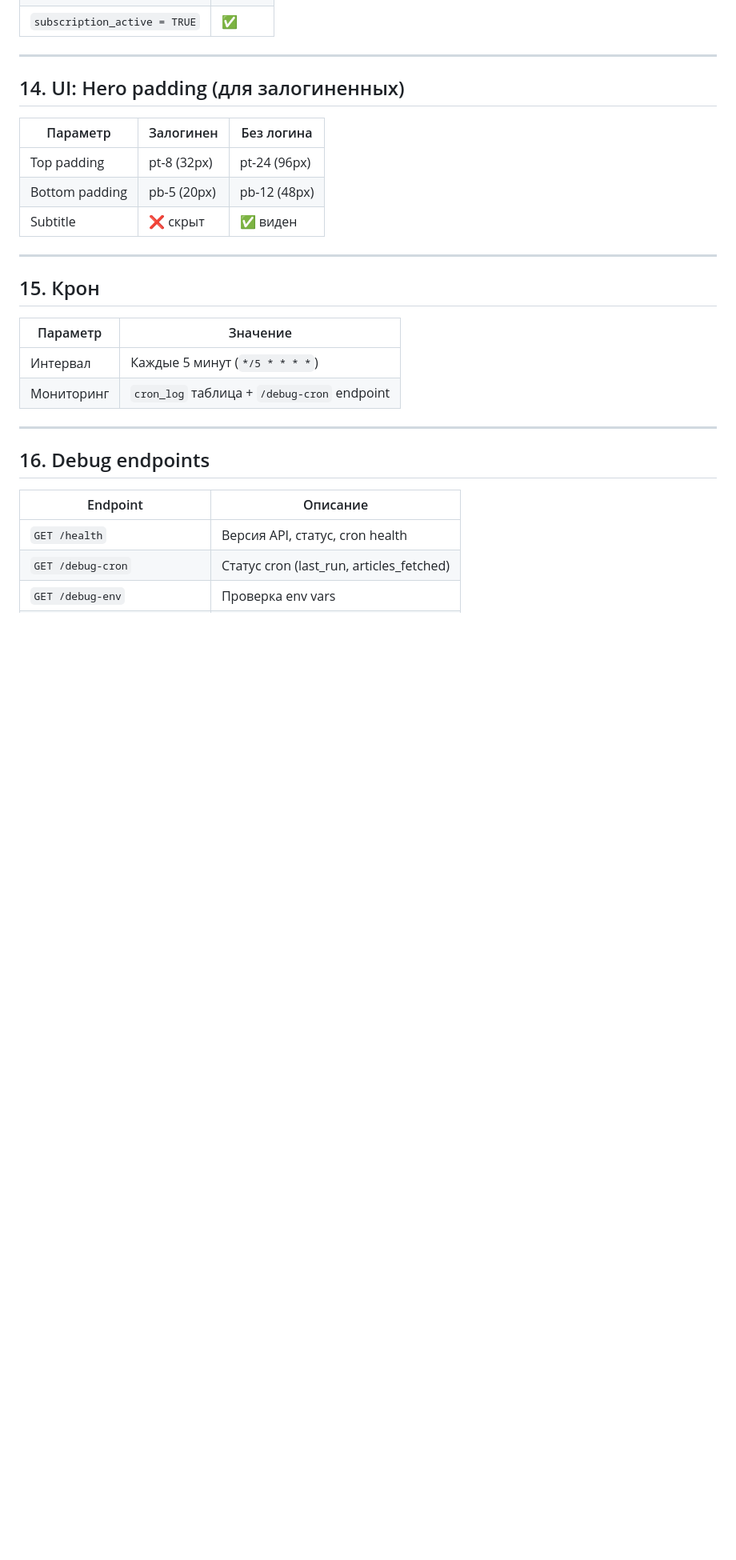
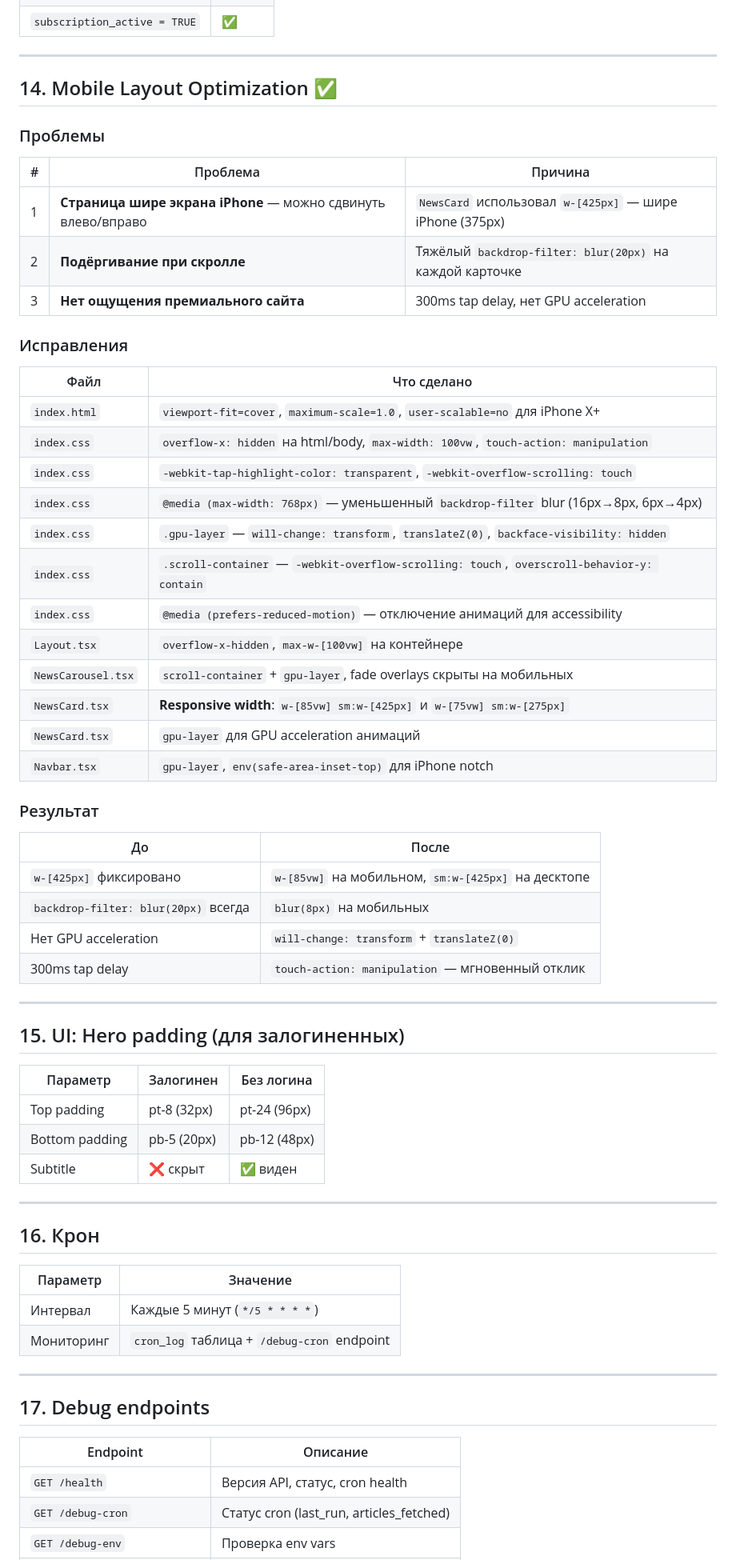
Before and after one commit to vladfa2010/pulse, a Markdown page: PROJECT_STATE.md, the part around one of its changes. Shown at 80% size. GitHub-like rendering; blank space fills up the shorter version.

Commit message:
docs: PROJECT_STATE.md — add Mobile Layout Optimization section
- Section 14: Mobile layout optimization (6 problems + 12 fixes)
- Responsive NewsCard widths: w-[85vw] sm:w-[425px]
- GPU acceleration: .gpu-layer with will-change: transform
- Reduced backdrop-filter blur on mobile (16px→8px, 6px→4px)
- iPhone X+ support: viewport-fit=cover, env(safe-area-inset-top)
- touch-action: manipulation for instant tap response
- prefers-reduced-motion support for accessibility
- Updated section numbers 15-21

```diff
--- a/PROJECT_STATE.md
+++ b/PROJECT_STATE.md
@@ -225,7 +225,45 @@
 
 ---
 
-## 14. UI: Hero padding (для залогиненных)
+## 14. Mobile Layout Optimization ✅
+
+### Проблемы
+
+| # | Проблема | Причина |
+|---|----------|---------|
+| 1 | **Страница шире экрана iPhone** — можно сдвинуть влево/вправо | `NewsCard` использовал `w-[425px]` — шире iPhone (375px) |
+| 2 | **Подёргивание при скролле** | Тяжёлый `backdrop-filter: blur(20px)` на каждой карточке |
+| 3 | **Нет ощущения премиального сайта** | 300ms tap delay, нет GPU acceleration |
+
+### Исправления
+
+| Файл | Что сделано |
+|------|-------------|
+| `index.html` | `viewport-fit=cover`, `maximum-scale=1.0`, `user-scalable=no` для iPhone X+ |
+| `index.css` | `overflow-x: hidden` на html/body, `max-width: 100vw`, `touch-action: manipulation` |
+| `index.css` | `-webkit-tap-highlight-color: transparent`, `-webkit-overflow-scrolling: touch` |
+| `index.css` | `@media (max-width: 768px)` — уменьшенный `backdrop-filter` blur (16px→8px, 6px→4px) |
+| `index.css` | `.gpu-layer` — `will-change: transform`, `translateZ(0)`, `backface-visibility: hidden` |
+| `index.css` | `.scroll-container` — `-webkit-overflow-scrolling: touch`, `overscroll-behavior-y: contain` |
+| `index.css` | `@media (prefers-reduced-motion)` — отключение анимаций для accessibility |
+| `Layout.tsx` | `overflow-x-hidden`, `max-w-[100vw]` на контейнере |
+| `NewsCarousel.tsx` | `scroll-container` + `gpu-layer`, fade overlays скрыты на мобильных |
+| `NewsCard.tsx` | **Responsive width**: `w-[85vw] sm:w-[425px]` и `w-[75vw] sm:w-[275px]` |
+| `NewsCard.tsx` | `gpu-layer` для GPU acceleration анимаций |
+| `Navbar.tsx` | `gpu-layer`, `env(safe-area-inset-top)` для iPhone notch |
+
+### Результат
+
+| До | После |
+|----|-------|
+| `w-[425px]` фиксировано | `w-[85vw]` на мобильном, `sm:w-[425px]` на десктопе |
+| `backdrop-filter: blur(20px)` всегда | `blur(8px)` на мобильных |
+| Нет GPU acceleration | `will-change: transform` + `translateZ(0)` |
+| 300ms tap delay | `touch-action: manipulation` — мгновенный отклик |
+
+---
+
+## 15. UI: Hero padding (для залогиненных)
 
 | Параметр | Залогинен | Без логина |
 |----------|-----------|------------|
@@ -235,7 +273,7 @@
 
 ---
 
-## 15. Крон
+## 16. Крон
 
 | Параметр | Значение |
 |----------|----------|
@@ -244,7 +282,7 @@
 
 ---
 
-## 16. Debug endpoints
+## 17. Debug endpoints
 
 | Endpoint | Описание |
 |----------|----------|
```
Also changed, not shown: other parts of PROJECT_STATE.md (+6 -6 lines).
